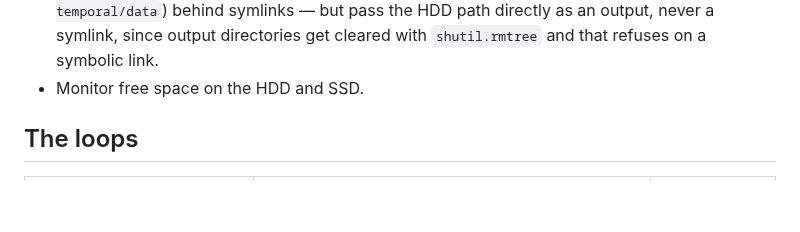
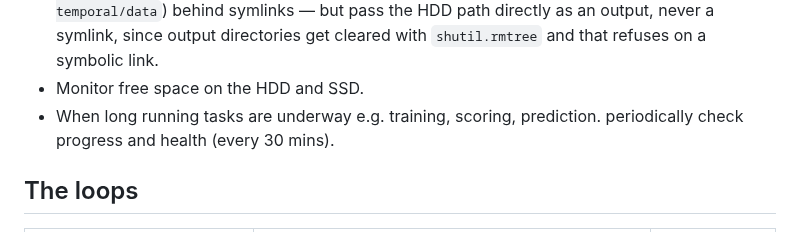
Before and after one commit to GMoncrieff/spatio-temporal, a Markdown page: CLAUDE.md, the part around the change. GitHub-like rendering; blank space fills up the shorter version.

Commit message:
Update monitoring instructions in CLAUDE.md
Added a note to monitor task progress and health during long-running operations.

```diff
--- a/CLAUDE.md
+++ b/CLAUDE.md
@@ -118,6 +118,7 @@ The previous CLAUDE.md closed these. They are open again, and several are experi
   output, never a symlink, since output directories get cleared with `shutil.rmtree` and that
   refuses on a symbolic link.
 - Monitor free space on the HDD and SSD.
+- When long running tasks are underway e.g. training, scoring, prediction. periodically check progress and health  (every 30 mins).
 
 ## The loops
 
```
